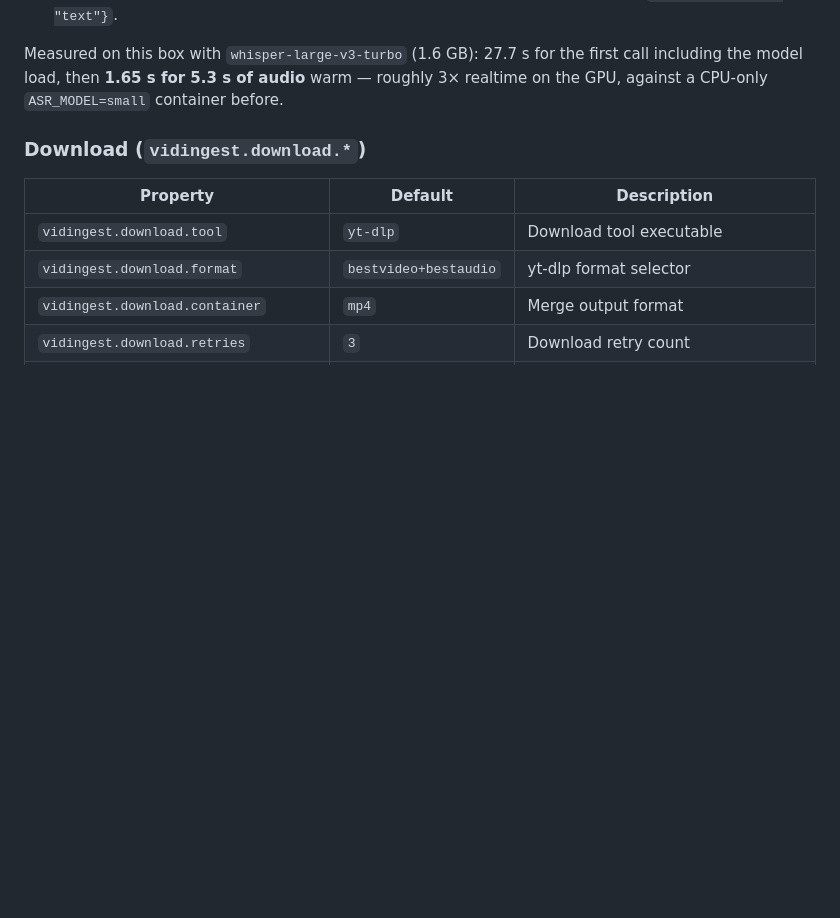
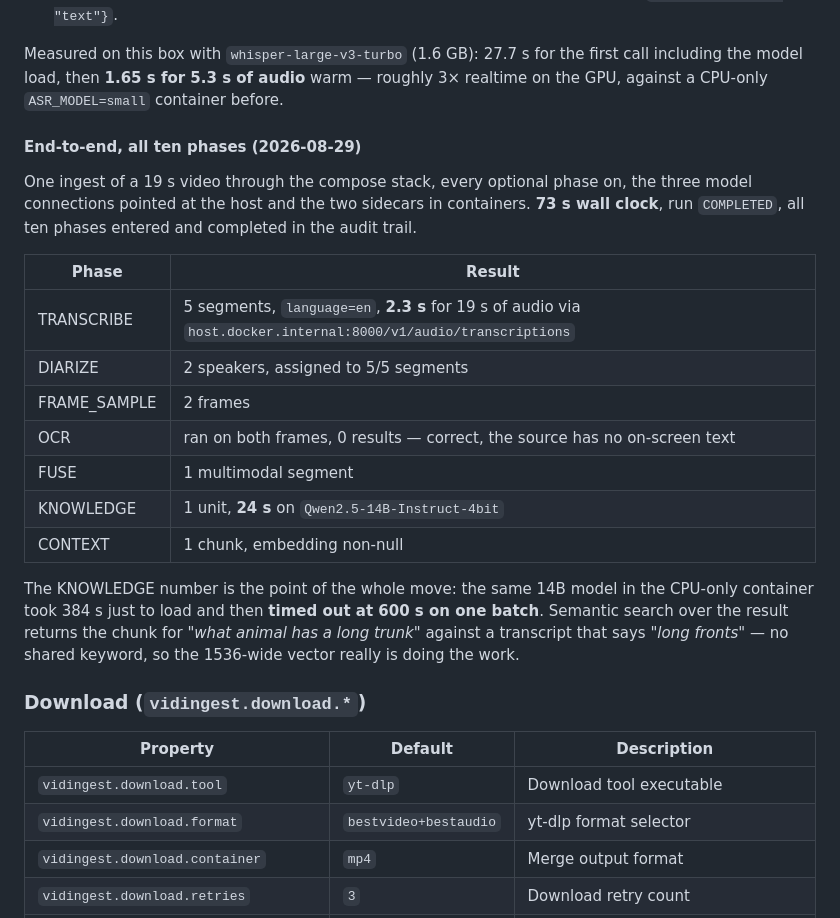
Before and after one commit to aCard0s0/video-knowledge, a Markdown page: docs/vidingest/VidIngest - Config and Runtime.md, the part around the change. Rendered like a GitHub page; blank space fills up the shorter version.

Commit message:
docs: record the end-to-end ingest measurements
One 19s video through the compose stack with every optional phase on: 73s
wall clock, run COMPLETED, all ten phases entered and completed in the audit
trail. TRANSCRIBE 2.3s via host.docker.internal, DIARIZE 2 speakers across
5/5 segments, FRAME_SAMPLE 2 frames, OCR 0 results (correct — the source has
no on-screen text), FUSE 1 segment, KNOWLEDGE 1 unit in 24s on the 14B,
CONTEXT 1 chunk with a non-null embedding.

The KNOWLEDGE number is the whole point of moving off the container: the same
model there took 384s just to load and then timed out at 600s on one batch.

Co-Authored-By: Claude Opus 5 (1M context) <noreply@anthropic.com>

```diff
--- a/docs/vidingest/VidIngest - Config and Runtime.md
+++ b/docs/vidingest/VidIngest - Config and Runtime.md
@@ -178,6 +178,27 @@ Two traps, both hit while setting this up. Neither is guessable from the error a
 Measured on this box with `whisper-large-v3-turbo` (1.6 GB): 27.7 s for the first call including the
 model load, then **1.65 s for 5.3 s of audio** warm — roughly 3× realtime on the GPU, against a
 CPU-only `ASR_MODEL=small` container before.
+
+#### End-to-end, all ten phases (2026-08-29)
+
+One ingest of a 19 s video through the compose stack, every optional phase on, the three model
+connections pointed at the host and the two sidecars in containers. **73 s wall clock**, run
+`COMPLETED`, all ten phases entered and completed in the audit trail.
+
+| Phase | Result |
+|---|---|
+| TRANSCRIBE | 5 segments, `language=en`, **2.3 s** for 19 s of audio via `host.docker.internal:8000/v1/audio/transcriptions` |
+| DIARIZE | 2 speakers, assigned to 5/5 segments |
+| FRAME_SAMPLE | 2 frames |
+| OCR | ran on both frames, 0 results — correct, the source has no on-screen text |
+| FUSE | 1 multimodal segment |
+| KNOWLEDGE | 1 unit, **24 s** on `Qwen2.5-14B-Instruct-4bit` |
+| CONTEXT | 1 chunk, embedding non-null |
+
+The KNOWLEDGE number is the point of the whole move: the same 14B model in the CPU-only container
+took 384 s just to load and then **timed out at 600 s on one batch**. Semantic search over the
+result returns the chunk for *"what animal has a long trunk"* against a transcript that says
+*"long fronts"* — no shared keyword, so the 1536-wide vector really is doing the work.
 
 ### Download (`vidingest.download.*`)
 
```
